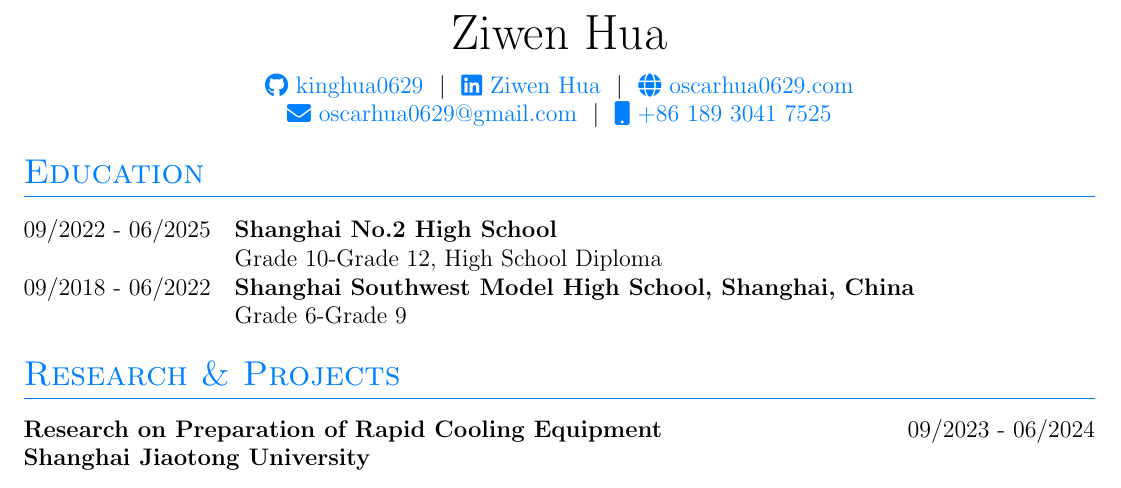
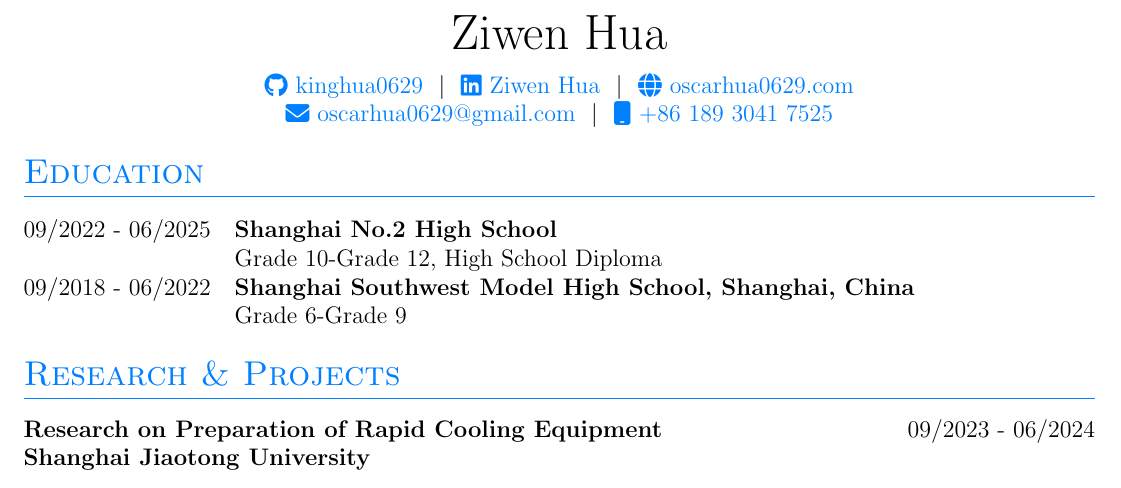
Before and after one commit to kinghua0629/myCV, a LaTeX CV (cv-1.tex): part of page 1 of 2, cut so that both start at the same text. The pictures show the PDF file cv-1.pdf that the author committed with the source.

Commit message:
modify files

```diff
--- a/cv-1.tex
+++ b/cv-1.tex
@@ -92,7 +92,7 @@
 \setlength\bibitemsep{1em}
 
 %for social icons
-\usepackage{fontawesome5}
+\usepackage{fontawesome6}
 
 %debug page outer frames
 %\usepackage{showframe}
```
Also changed, not shown: cv-1.pdf.
